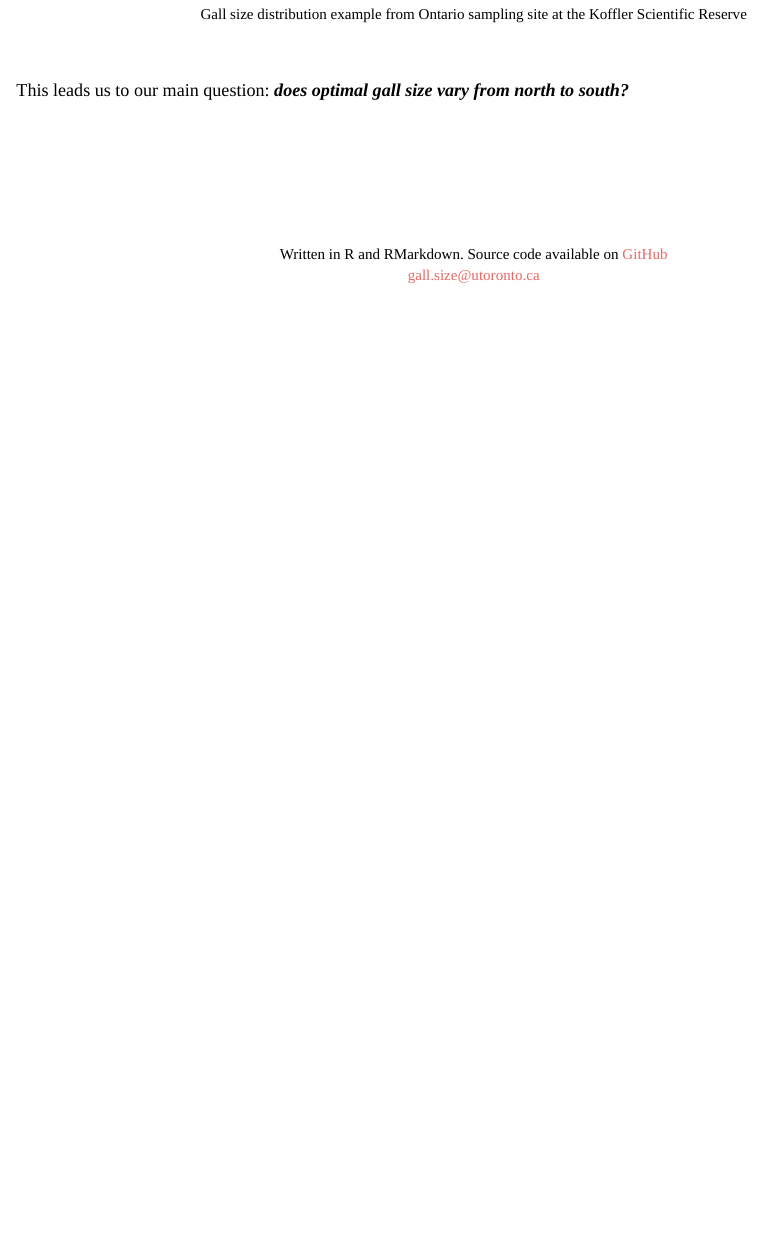
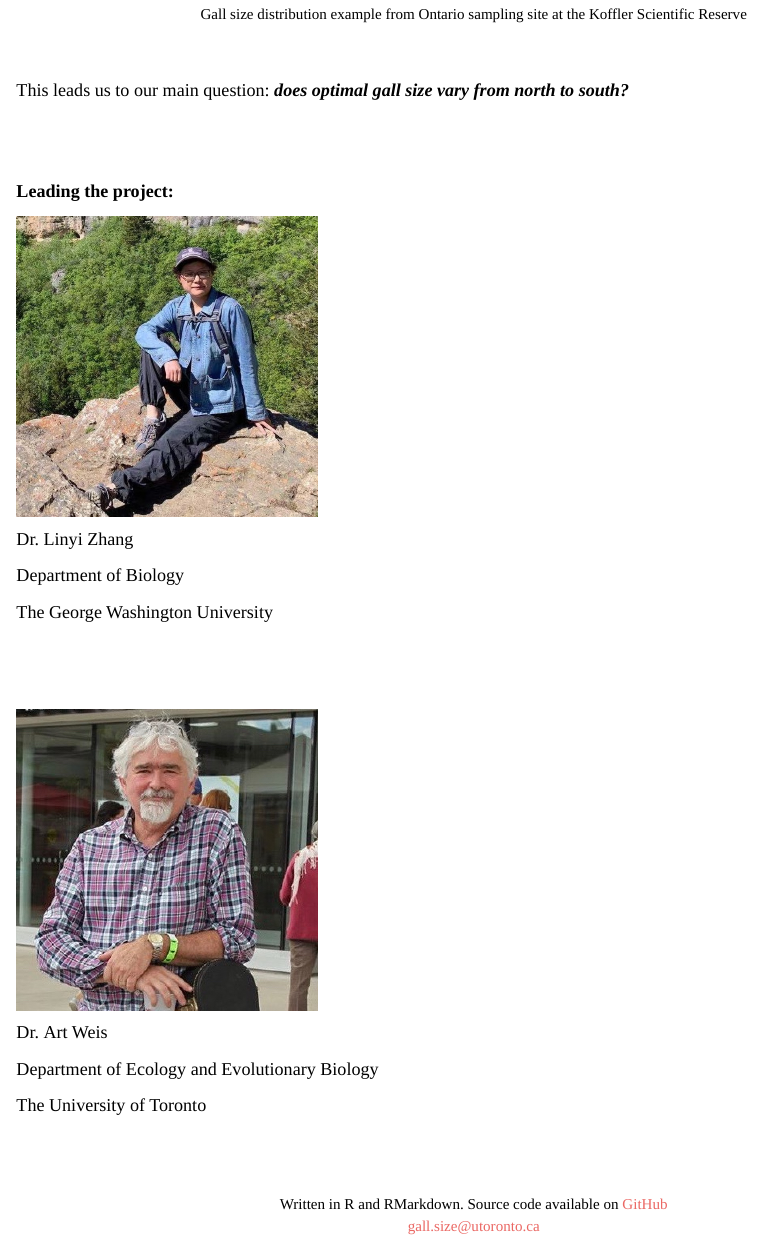
Before and after one commit to continentalgallproject/website, an R Markdown document (about.Rmd): the page in a window 1100 px wide, from 1820 px down. Rendered offline with R 4.5, knitr and Pandoc, with nearby package versions.

Commit message:
map and about update
updated map to contain sign ups and about to have info on linyi and art

````diff
--- a/about.Rmd
+++ b/about.Rmd
@@ -52,3 +52,30 @@ knitr::include_graphics("photos/diameter.png")
 <br>
 
 <br>
+
+<font size= "4">**Leading the project:**
+
+```{r, echo=FALSE, out.width = "300px"}
+knitr::include_graphics("photos/Zhang.jpeg")
+```
+
+Dr. Linyi Zhang
+
+Department of Biology
+
+The George Washington University
+
+<br>
+
+<br>
+```{r, echo=FALSE, out.width = "300px"}
+knitr::include_graphics("photos/Weis.jpeg")
+```
+
+Dr. Art Weis
+
+Department of Ecology and Evolutionary Biology
+
+The University of Toronto
+
+</font>
````
Also changed, not shown: index.Rmd (+7 -8 lines), photos/Weis.jpeg (added), photos/Zhang.jpeg (added), 5 other files.
